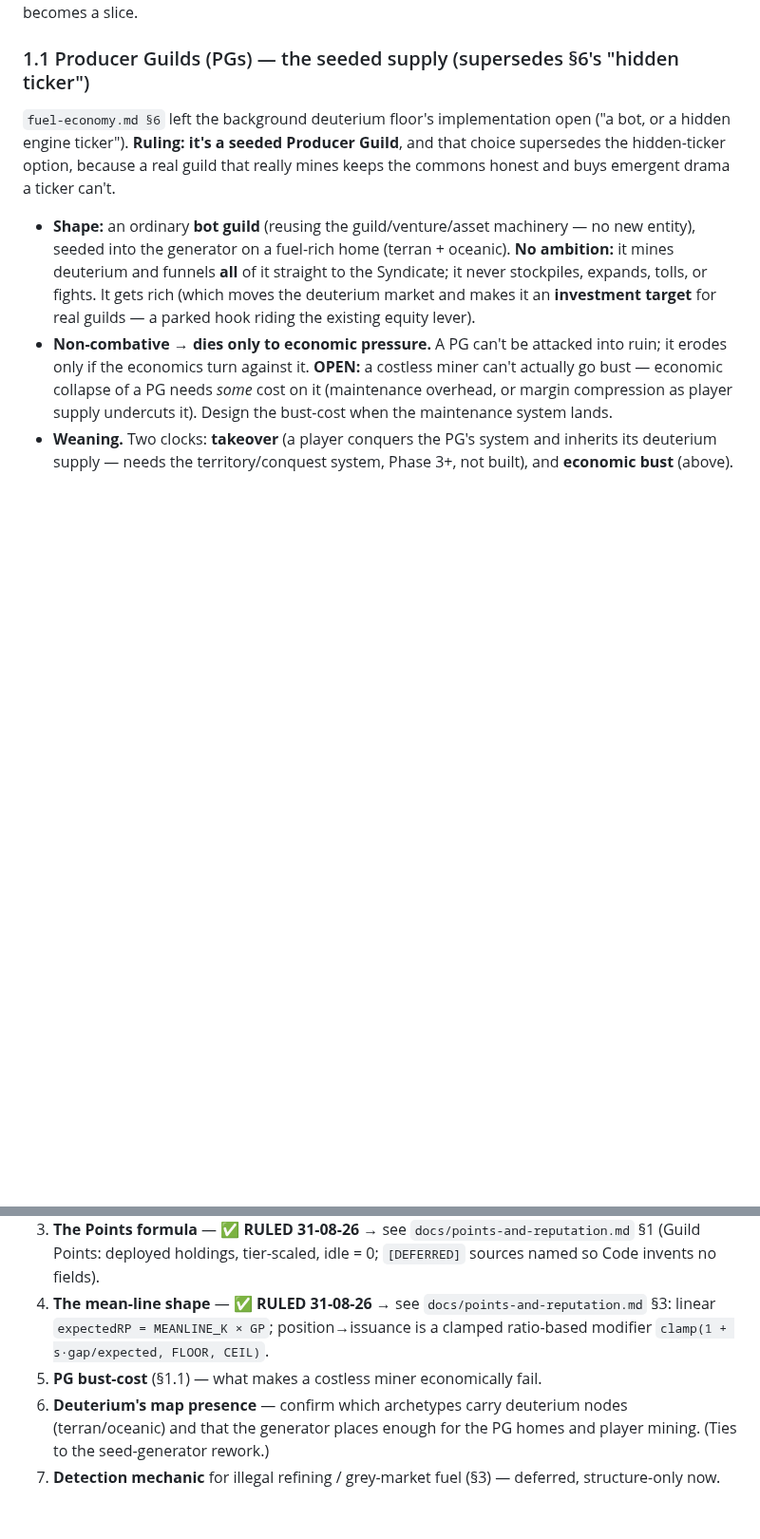
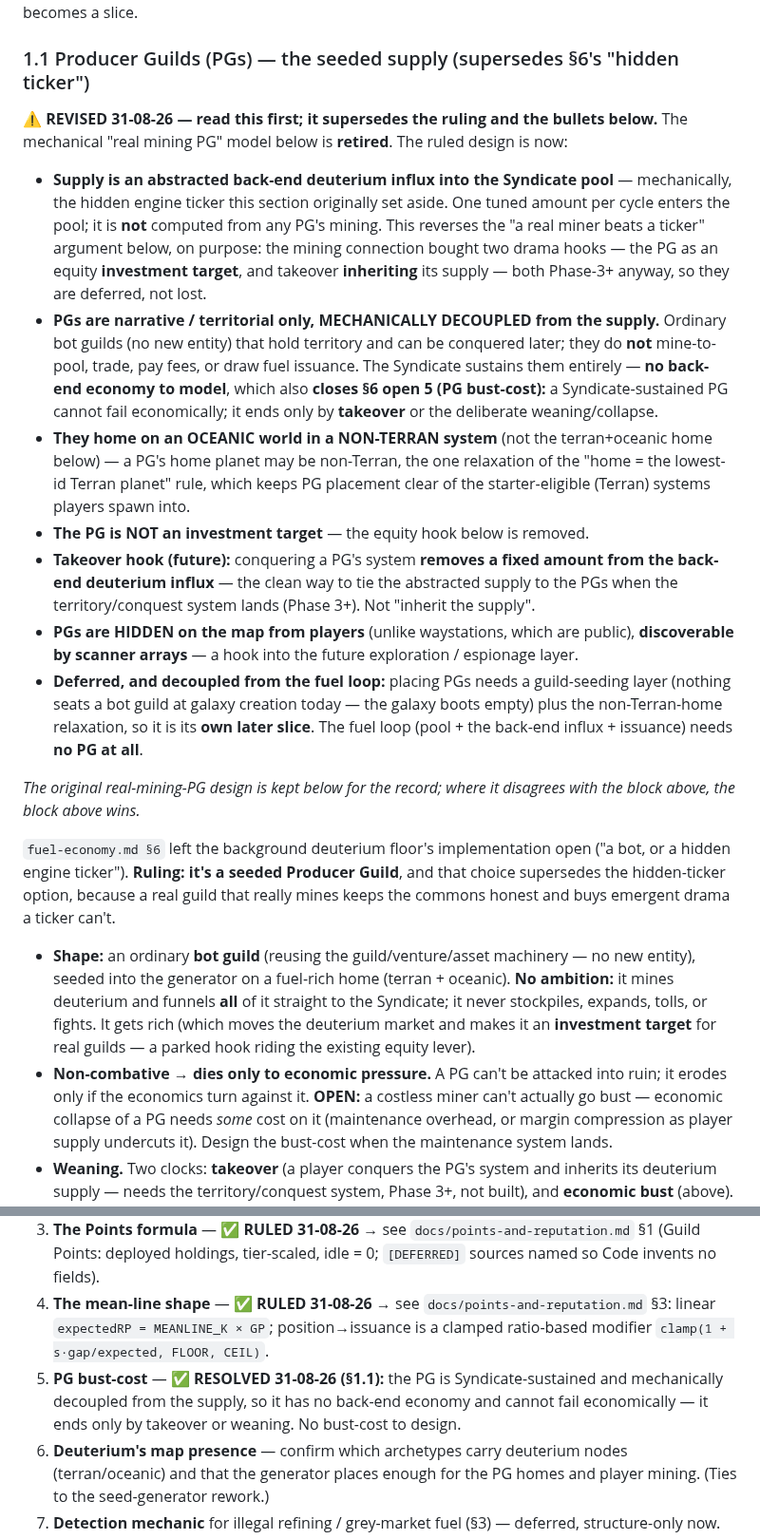
Before and after one commit to Raven-git-hub/starfare, a Markdown page: docs/fuel-supply-and-allocation.md, 2 parts joined by grey strips. Shown at 95% size. GitHub-like rendering; blank space fills up the shorter version.

Commit message:
docs(fuel): revise the PG design — abstracted supply, narrative/territorial PGs
Reverses §1.1's 'real mining PG beats a ticker' ruling (recorded, not
silently changed) after the 31-08-26 design pass:

- Deuterium supply is an abstracted back-end influx into the pool (the
  hidden ticker §1.1 had set aside), NOT computed from any PG.
- PGs are narrative/territorial only, mechanically decoupled: bot guilds
  that hold conquerable territory, Syndicate-sustained, no mine-to-pool,
  no trade, no fees, no issuance. Home on an OCEANIC world in a NON-TERRAN
  system (relaxing 'home = lowest-id Terran planet'), clear of player
  spawns. NOT an investment target.
- Takeover hook (future): taking a PG removes a fixed amount from the
  back-end influx (not 'inherit the supply').
- PGs are HIDDEN on the map, discoverable by scanner arrays -> future
  exploration/espionage layer.
- Closes §6 open 5 (PG bust-cost): Syndicate-sustained, so no economic
  failure to model; ends only by takeover/weaning.
- PG placement is its own later slice (needs a guild-seeding layer + the
  non-Terran-home relaxation); the fuel loop needs no PG at all.

Doc-only.

```diff
--- a/docs/fuel-supply-and-allocation.md
+++ b/docs/fuel-supply-and-allocation.md
@@ -47,6 +47,35 @@ that outputs the fuel good, or modelling illegal refining as **its own action**.
 slice.
 
 ### 1.1 Producer Guilds (PGs) — the seeded supply (supersedes §6's "hidden ticker")
+
+**⚠ REVISED 31-08-26 — read this first; it supersedes the ruling and the bullets below.** The mechanical
+"real mining PG" model below is **retired**. The ruled design is now:
+
+- **Supply is an abstracted back-end deuterium influx into the Syndicate pool** — mechanically, the hidden
+  engine ticker this section originally set aside. One tuned amount per cycle enters the pool; it is **not**
+  computed from any PG's mining. This reverses the "a real miner beats a ticker" argument below, on purpose:
+  the mining connection bought two drama hooks — the PG as an equity **investment target**, and takeover
+  **inheriting** its supply — both Phase-3+ anyway, so they are deferred, not lost.
+- **PGs are narrative / territorial only, MECHANICALLY DECOUPLED from the supply.** Ordinary bot guilds (no
+  new entity) that hold territory and can be conquered later; they do **not** mine-to-pool, trade, pay fees,
+  or draw fuel issuance. The Syndicate sustains them entirely — **no back-end economy to model**, which also
+  **closes §6 open 5 (PG bust-cost):** a Syndicate-sustained PG cannot fail economically; it ends only by
+  **takeover** or the deliberate weaning/collapse.
+- **They home on an OCEANIC world in a NON-TERRAN system** (not the terran+oceanic home below) — a PG's home
+  planet may be non-Terran, the one relaxation of the "home = the lowest-id Terran planet" rule, which keeps
+  PG placement clear of the starter-eligible (Terran) systems players spawn into.
+- **The PG is NOT an investment target** — the equity hook below is removed.
+- **Takeover hook (future):** conquering a PG's system **removes a fixed amount from the back-end deuterium
+  influx** — the clean way to tie the abstracted supply to the PGs when the territory/conquest system lands
+  (Phase 3+). Not "inherit the supply".
+- **PGs are HIDDEN on the map from players** (unlike waystations, which are public), **discoverable by
+  scanner arrays** — a hook into the future exploration / espionage layer.
+- **Deferred, and decoupled from the fuel loop:** placing PGs needs a guild-seeding layer (nothing seats a
+  bot guild at galaxy creation today — the galaxy boots empty) plus the non-Terran-home relaxation, so it is
+  its **own later slice**. The fuel loop (pool + the back-end influx + issuance) needs **no PG at all**.
+
+*The original real-mining-PG design is kept below for the record; where it disagrees with the block above,
+the block above wins.*
 
 `fuel-economy.md §6` left the background deuterium floor's implementation open ("a bot, or a hidden engine
 ticker"). **Ruling: it's a seeded Producer Guild**, and that choice supersedes the hidden-ticker option,
@@ -178,7 +207,9 @@ a **watch-it-in-play** number, not a pre-solve.
 4. **The mean-line shape** — ✅ **RULED 31-08-26** → see `docs/points-and-reputation.md` §3: linear
    `expectedRP = MEANLINE_K × GP`; position→issuance is a clamped ratio-based modifier
    `clamp(1 + s·gap/expected, FLOOR, CEIL)`.
-5. **PG bust-cost** (§1.1) — what makes a costless miner economically fail.
+5. **PG bust-cost** — ✅ **RESOLVED 31-08-26 (§1.1):** the PG is Syndicate-sustained and mechanically
+   decoupled from the supply, so it has no back-end economy and cannot fail economically — it ends only by
+   takeover or weaning. No bust-cost to design.
 6. **Deuterium's map presence** — confirm which archetypes carry deuterium nodes (terran/oceanic) and that the
    generator places enough for the PG homes and player mining. (Ties to the seed-generator rework.)
 7. **Detection mechanic** for illegal refining / grey-market fuel (§3) — deferred, structure-only now.
```
